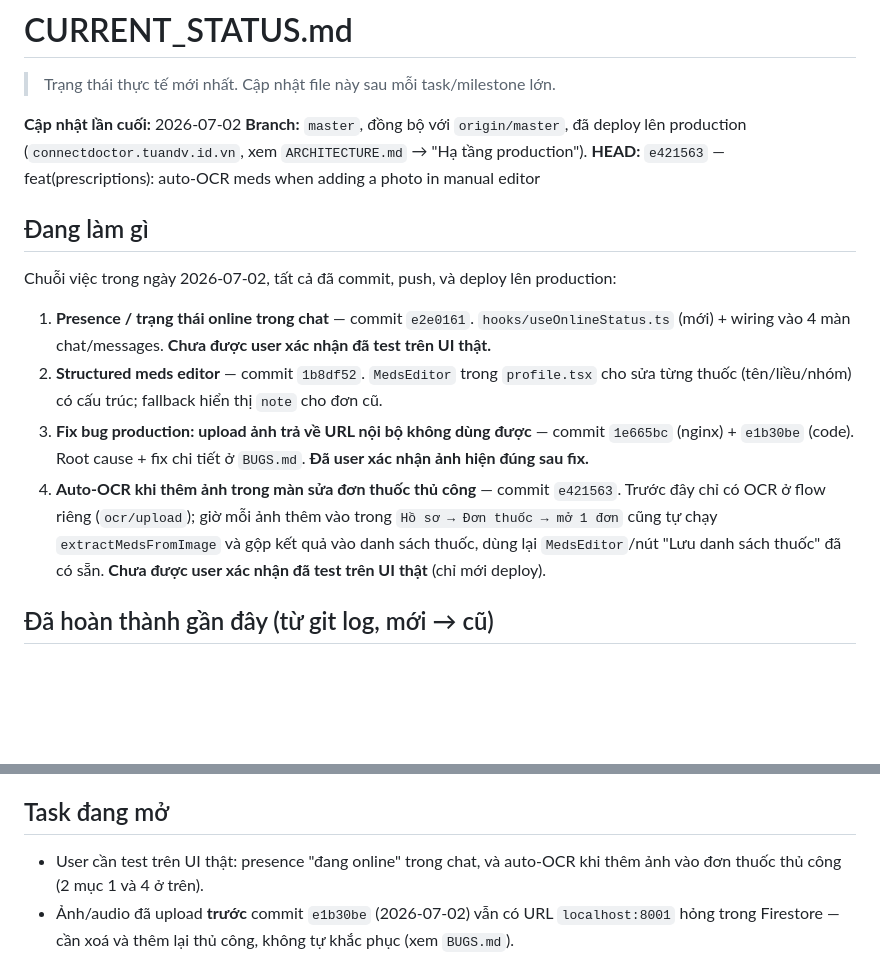
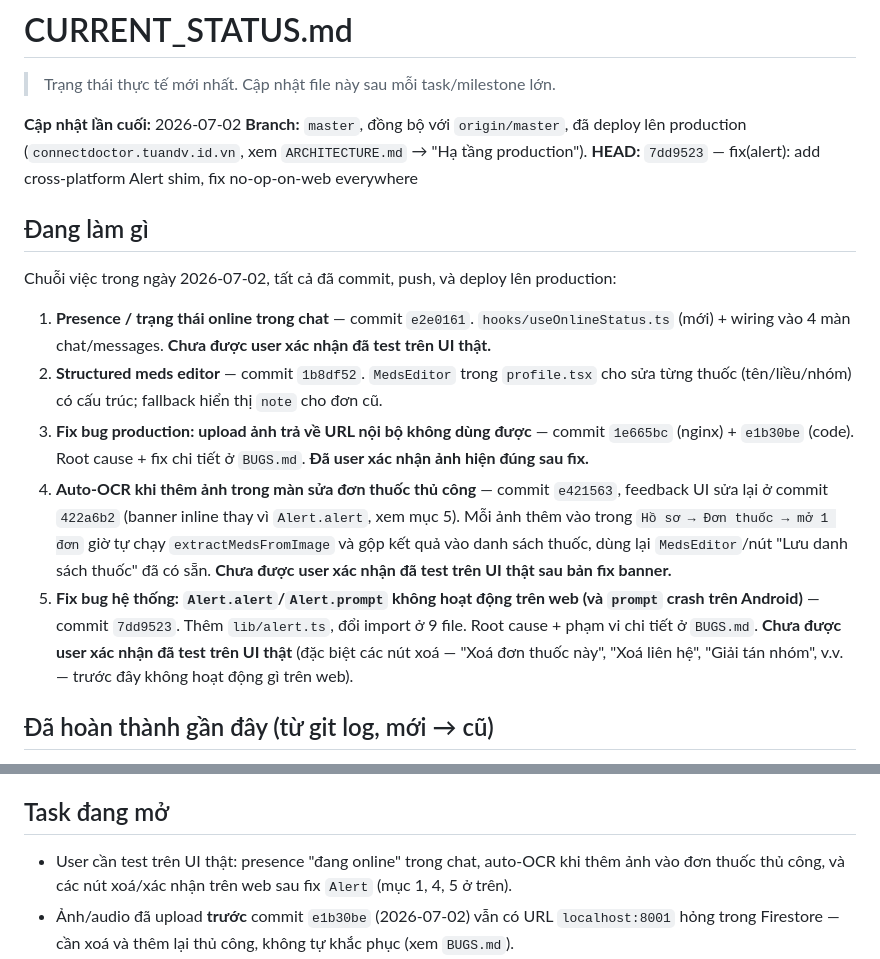
Before and after one commit to dinhviettuan1980/connectdoctor, a Markdown page: Memo/CURRENT_STATUS.md, 2 parts joined by grey strips. Drawn GitHub-style; blank space fills up the shorter version.

```diff
--- a/Memo/CURRENT_STATUS.md
+++ b/Memo/CURRENT_STATUS.md
@@ -5,7 +5,7 @@
 **Cập nhật lần cuối:** 2026-07-02
 **Branch:** `master`, đồng bộ với `origin/master`, đã deploy lên production
 (`connectdoctor.tuandv.id.vn`, xem `ARCHITECTURE.md` → "Hạ tầng production").
-**HEAD:** `e421563` — feat(prescriptions): auto-OCR meds when adding a photo in manual editor
+**HEAD:** `7dd9523` — fix(alert): add cross-platform Alert shim, fix no-op-on-web everywhere
 
 ## Đang làm gì
 
@@ -17,10 +17,15 @@ Chuỗi việc trong ngày 2026-07-02, tất cả đã commit, push, và deploy
    (tên/liều/nhóm) có cấu trúc; fallback hiển thị `note` cho đơn cũ.
 3. **Fix bug production: upload ảnh trả về URL nội bộ không dùng được** — commit `1e665bc` (nginx) +
    `e1b30be` (code). Root cause + fix chi tiết ở `BUGS.md`. **Đã user xác nhận ảnh hiện đúng sau fix.**
-4. **Auto-OCR khi thêm ảnh trong màn sửa đơn thuốc thủ công** — commit `e421563`. Trước đây chỉ có OCR ở
-   flow riêng (`ocr/upload`); giờ mỗi ảnh thêm vào trong `Hồ sơ → Đơn thuốc → mở 1 đơn` cũng tự chạy
-   `extractMedsFromImage` và gộp kết quả vào danh sách thuốc, dùng lại `MedsEditor`/nút "Lưu danh sách
-   thuốc" đã có sẵn. **Chưa được user xác nhận đã test trên UI thật** (chỉ mới deploy).
+4. **Auto-OCR khi thêm ảnh trong màn sửa đơn thuốc thủ công** — commit `e421563`, feedback UI sửa lại ở
+   commit `422a6b2` (banner inline thay vì `Alert.alert`, xem mục 5). Mỗi ảnh thêm vào trong
+   `Hồ sơ → Đơn thuốc → mở 1 đơn` giờ tự chạy `extractMedsFromImage` và gộp kết quả vào danh sách thuốc,
+   dùng lại `MedsEditor`/nút "Lưu danh sách thuốc" đã có sẵn. **Chưa được user xác nhận đã test trên UI
+   thật sau bản fix banner.**
+5. **Fix bug hệ thống: `Alert.alert`/`Alert.prompt` không hoạt động trên web (và `prompt` crash trên
+   Android)** — commit `7dd9523`. Thêm `lib/alert.ts`, đổi import ở 9 file. Root cause + phạm vi chi tiết
+   ở `BUGS.md`. **Chưa được user xác nhận đã test trên UI thật** (đặc biệt các nút xoá — "Xoá đơn thuốc
+   này", "Xoá liên hệ", "Giải tán nhóm", v.v. — trước đây không hoạt động gì trên web).
 
 ## Đã hoàn thành gần đây (từ git log, mới → cũ)
 
@@ -39,8 +44,8 @@ Chuỗi việc trong ngày 2026-07-02, tất cả đã commit, push, và deploy
 
 ## Task đang mở
 
-- User cần test trên UI thật: presence "đang online" trong chat, và auto-OCR khi thêm ảnh vào đơn thuốc
-  thủ công (2 mục 1 và 4 ở trên).
+- User cần test trên UI thật: presence "đang online" trong chat, auto-OCR khi thêm ảnh vào đơn thuốc
+  thủ công, và các nút xoá/xác nhận trên web sau fix `Alert` (mục 1, 4, 5 ở trên).
 - Ảnh/audio đã upload **trước** commit `e1b30be` (2026-07-02) vẫn có URL `localhost:8001` hỏng trong
   Firestore — cần xoá và thêm lại thủ công, không tự khắc phục (xem `BUGS.md`).
 - Audit các site nginx khác trên VPS xem có thiếu `client_max_body_size` như `api.tuandv.id.vn` không
```
Also changed, not shown: Memo/BUGS.md (+21 -17 lines), Memo/TODO.md (+9 -13 lines).
